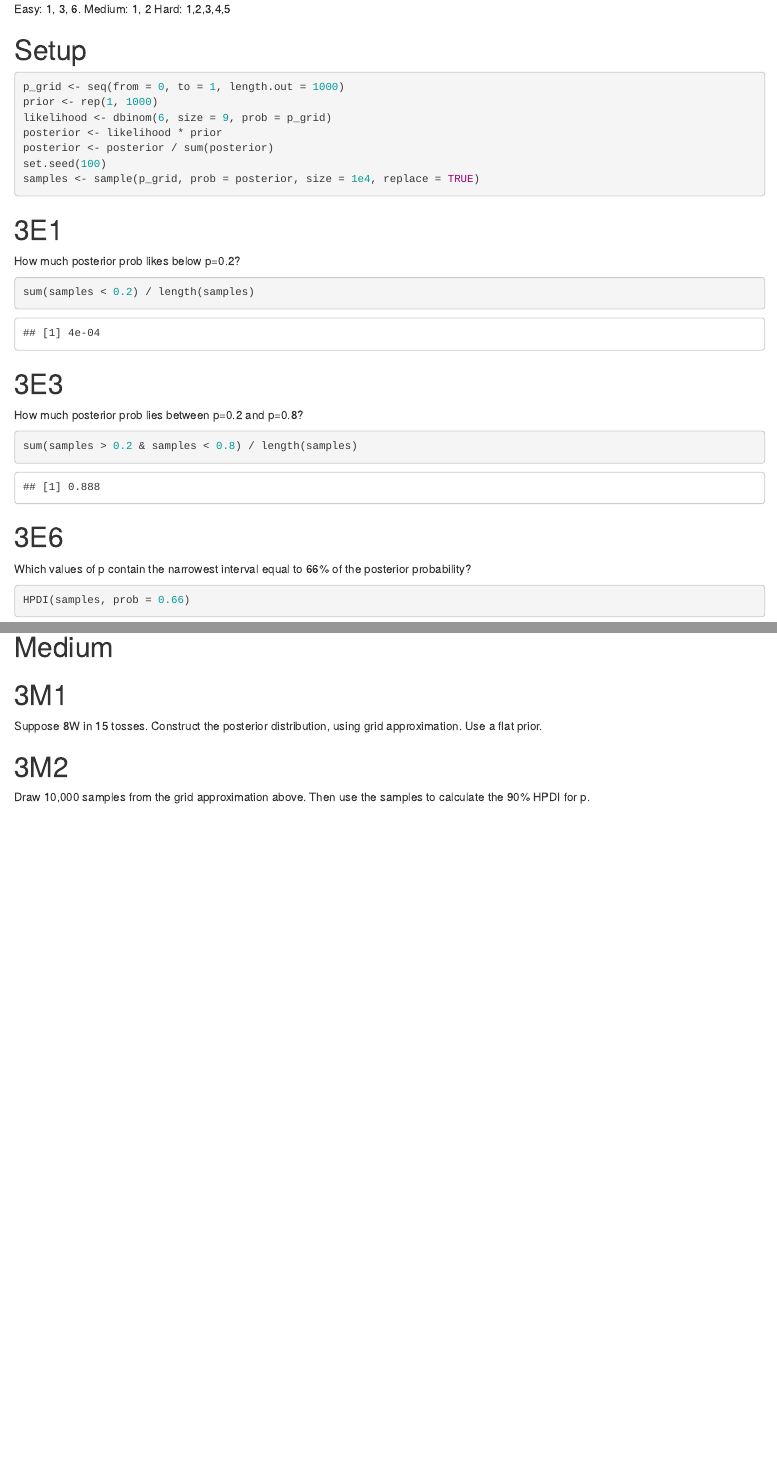
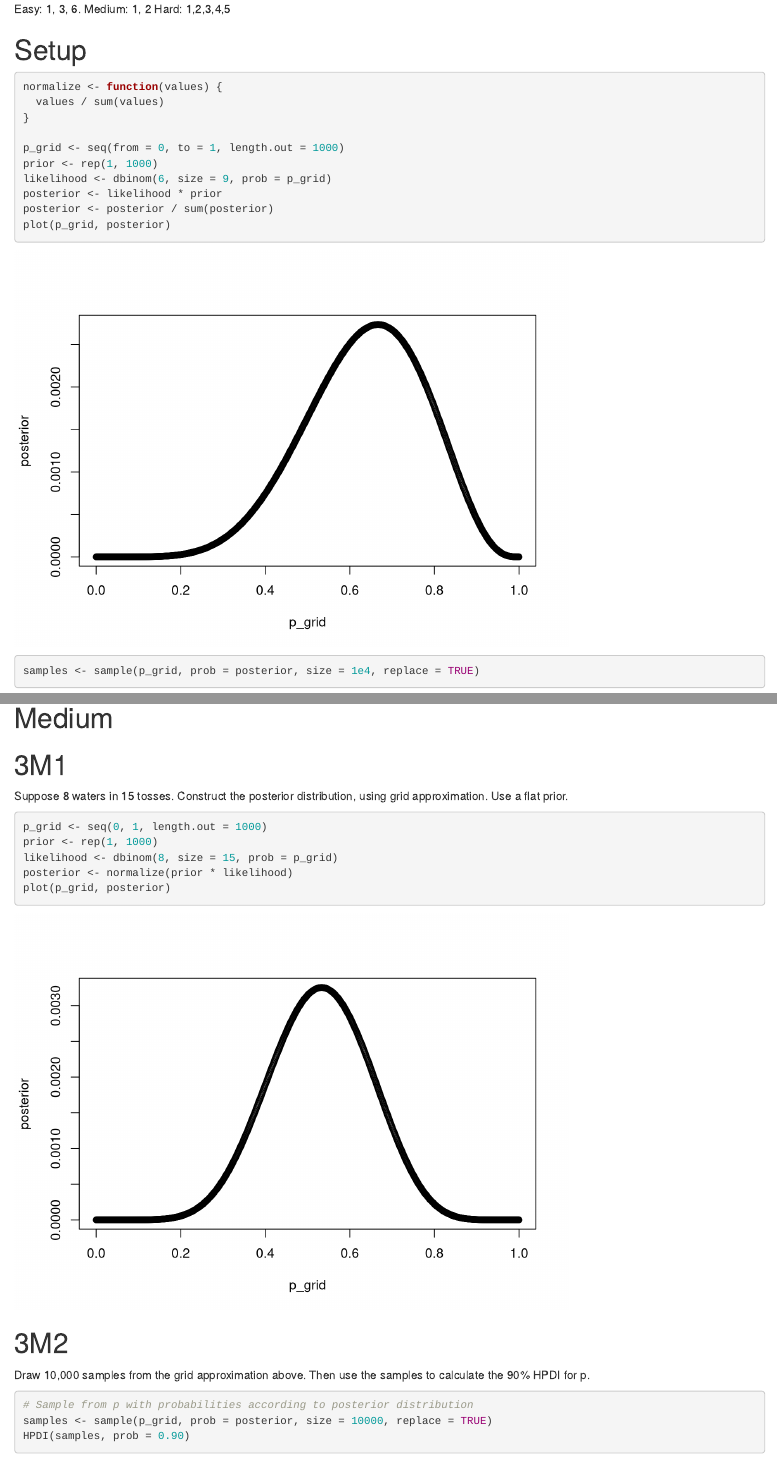
Before and after one commit to sursh/statistical-rethinking, an R Markdown document (chapter-03/problems.Rmd): the page in a window 1100 px wide, from its top, and a second part further down, joined at a grey line. Rendered offline with R 4.5, knitr and Pandoc, with nearby package versions; some code elsewhere in the file could not run offline.

Commit message:
Solutions to 3M problems

````diff
--- a/chapter-03/problems.Rmd
+++ b/chapter-03/problems.Rmd
@@ -4,15 +4,22 @@ Easy: 1, 3, 6. Medium: 1, 2 Hard: 1,2,3,4,5
 
 ```{r, include=FALSE}
 library(rethinking)
+set.seed(100)
 ```
 
 ```{r}
+
+normalize <- function(values) {
+  values / sum(values)
+}
+
 p_grid <- seq(from = 0, to = 1, length.out = 1000)
 prior <- rep(1, 1000)
 likelihood <- dbinom(6, size = 9, prob = p_grid)
 posterior <- likelihood * prior
 posterior <- posterior / sum(posterior)
-set.seed(100)
+plot(p_grid, posterior)
+
 samples <- sample(p_grid, prob = posterior, size = 1e4, replace = TRUE)
 ```
 
@@ -44,10 +51,14 @@ HPDI(samples, prob = 0.66)
 
 # 3M1
 
-Suppose 8W in 15 tosses. Construct the posterior distribution, using grid approximation. Use a flat prior.
+Suppose 8 waters in 15 tosses. Construct the posterior distribution, using grid approximation. Use a flat prior.
 
 ```{r}
-
+p_grid <- seq(0, 1, length.out = 1000)
+prior <- rep(1, 1000)
+likelihood <- dbinom(8, size = 15, prob = p_grid)
+posterior <- normalize(prior * likelihood)
+plot(p_grid, posterior)
 ```
 
 # 3M2
@@ -55,3 +66,6 @@ Suppose 8W in 15 tosses. Construct the posterior distribution, using grid approx
 Draw 10,000 samples from the grid approximation above. Then use the samples to calculate the 90% HPDI for p.
 
 ```{r}
+# Sample from p with probabilities according to posterior distribution
+samples <- sample(p_grid, prob = posterior, size = 10000, replace = TRUE)
+HPDI(samples, prob = 0.90)
````
Also changed, not shown: chapter-03/problems.html, chapter-03/problems.Rmd (5 more changed lines).
